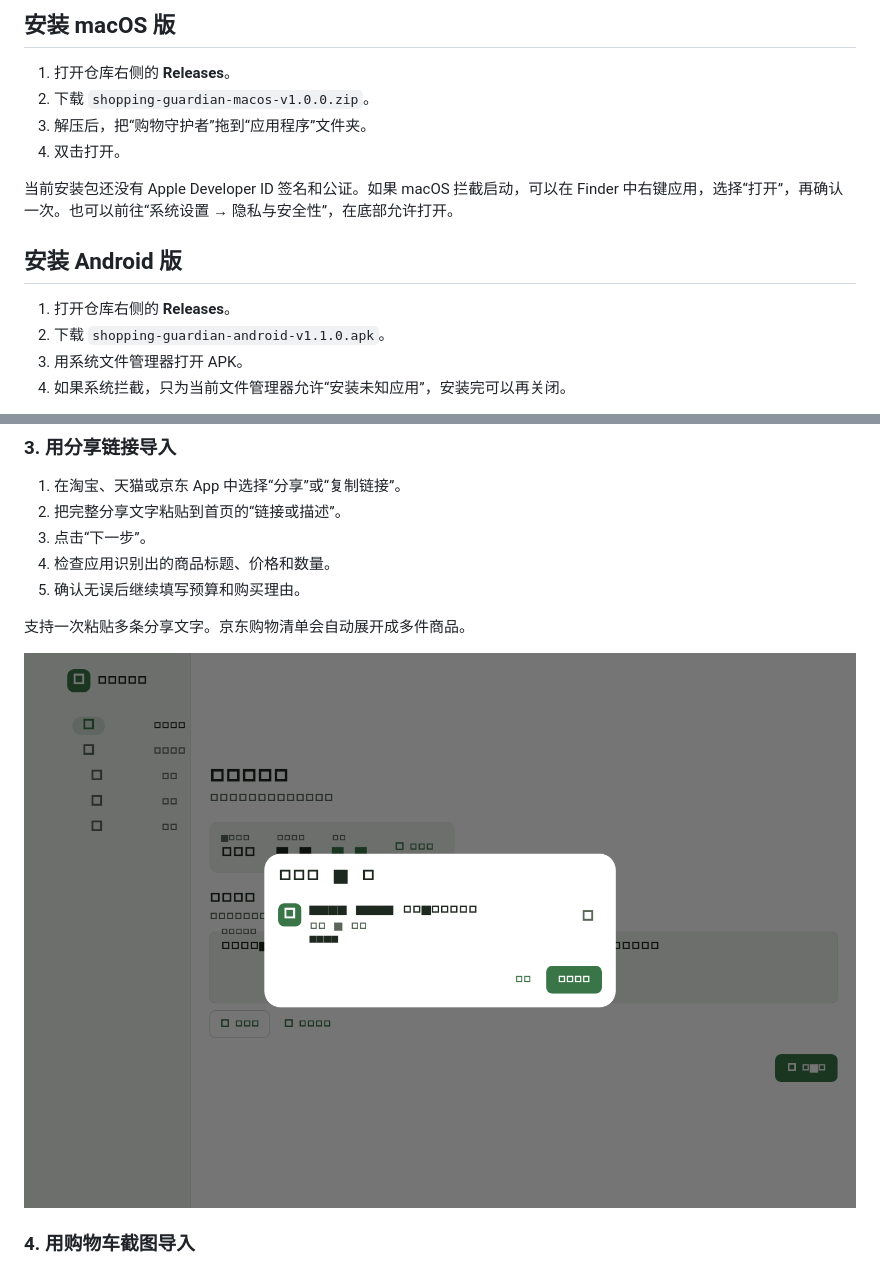
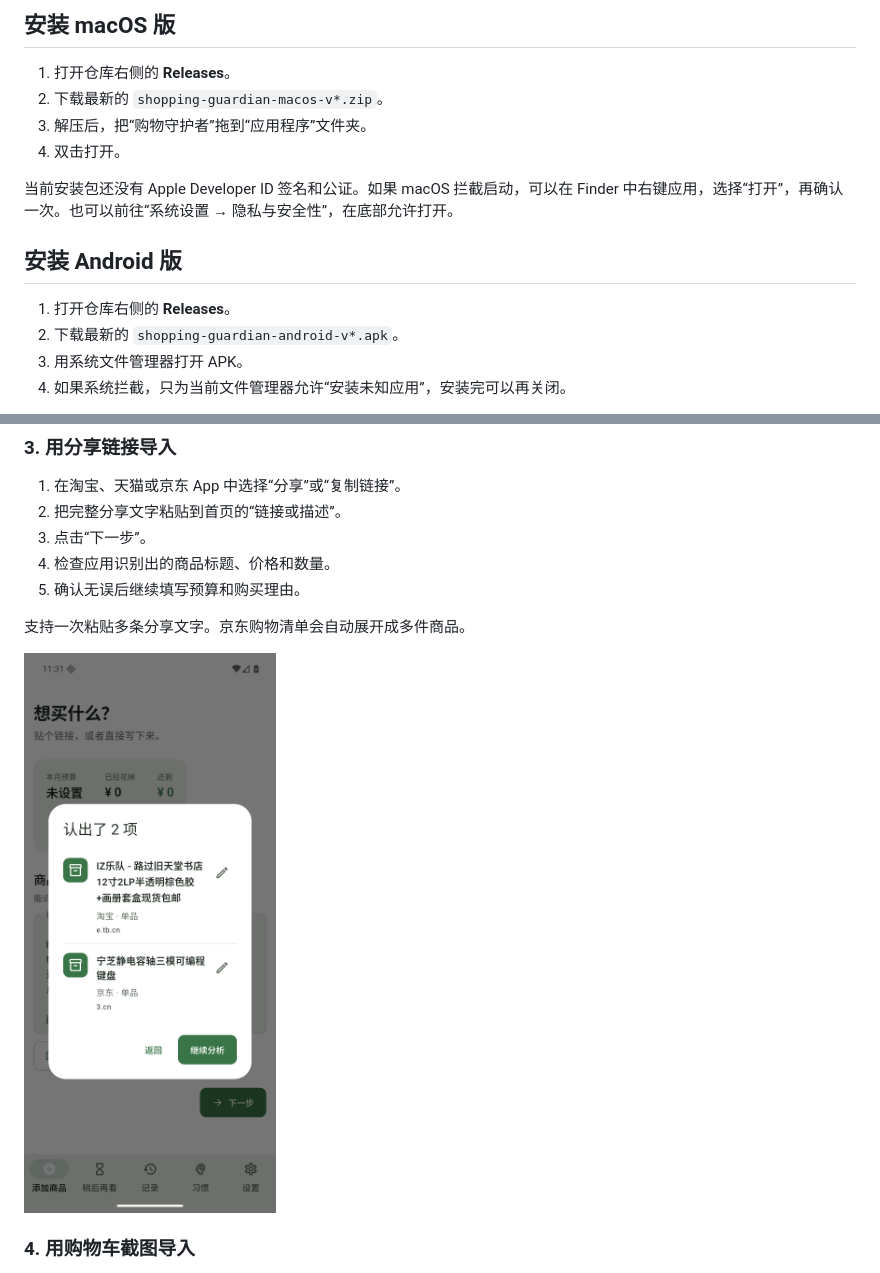
Before and after one commit to minghaoran0910-cyber/shopping-guardian, a Markdown page: README.md, 2 parts joined by grey strips. Rendered like a GitHub page; pictures changed too: docs/images/import-preview.png.

```diff
--- a/README.md
+++ b/README.md
@@ -32,7 +32,7 @@
 ## 安装 macOS 版
 
 1. 打开仓库右侧的 **Releases**。
-2. 下载 `shopping-guardian-macos-v1.0.0.zip`。
+2. 下载最新的 `shopping-guardian-macos-v*.zip`。
 3. 解压后，把“购物守护者”拖到“应用程序”文件夹。
 4. 双击打开。
 
@@ -41,7 +41,7 @@
 ## 安装 Android 版
 
 1. 打开仓库右侧的 **Releases**。
-2. 下载 `shopping-guardian-android-v1.1.0.apk`。
+2. 下载最新的 `shopping-guardian-android-v*.apk`。
 3. 用系统文件管理器打开 APK。
 4. 如果系统拦截，只为当前文件管理器允许“安装未知应用”，安装完可以再关闭。
 
@@ -98,7 +98,7 @@ macOS 版把 Key 保存到当前用户的应用数据目录，并设置为仅当
 
 支持一次粘贴多条分享文字。京东购物清单会自动展开成多件商品。
 
-![商品导入预览](docs/images/import-preview.png)
+<img src="docs/images/import-preview.png" alt="Android 版识别淘宝和京东商品后的导入预览" width="360">
 
 ### 4. 用购物车截图导入
 
```
Also changed, not shown: other parts of README.md (+2 -2 lines), docs/images/home.png, docs/images/settings.png, 12 other files.
